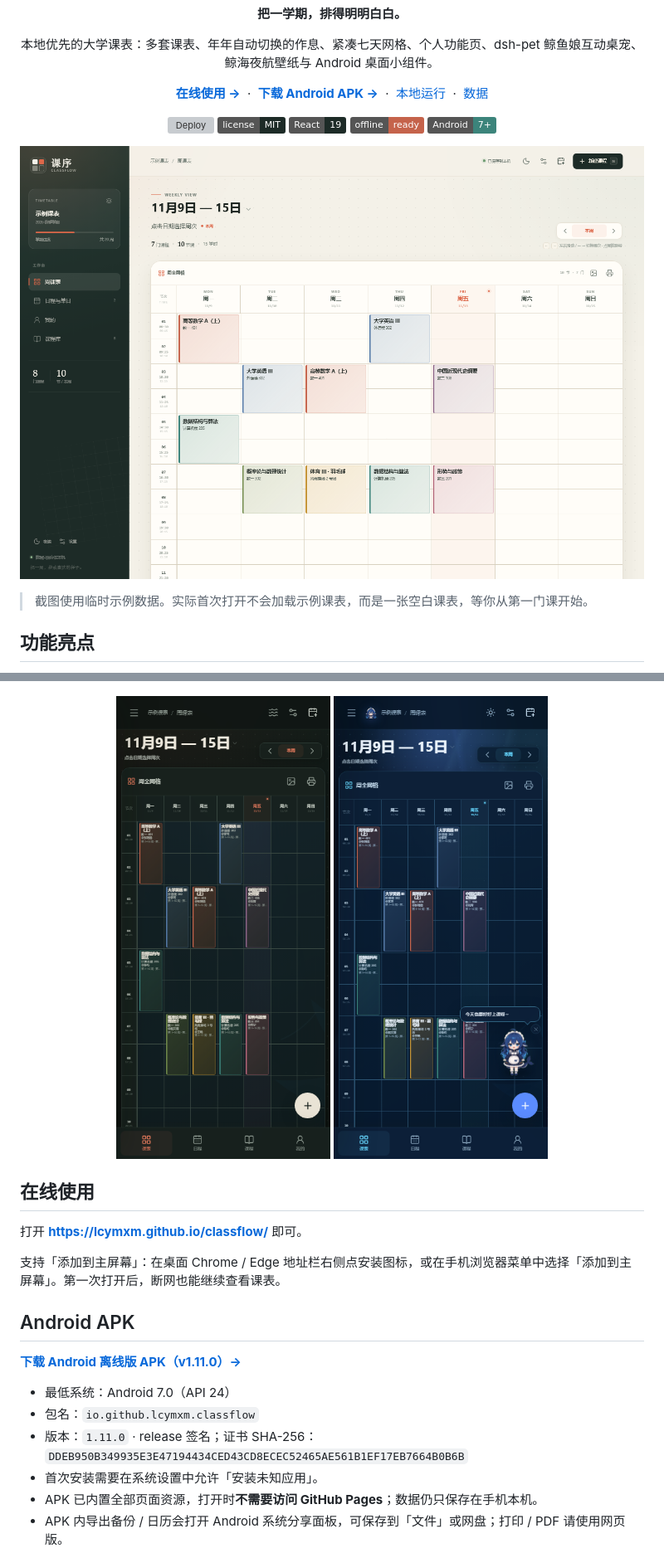
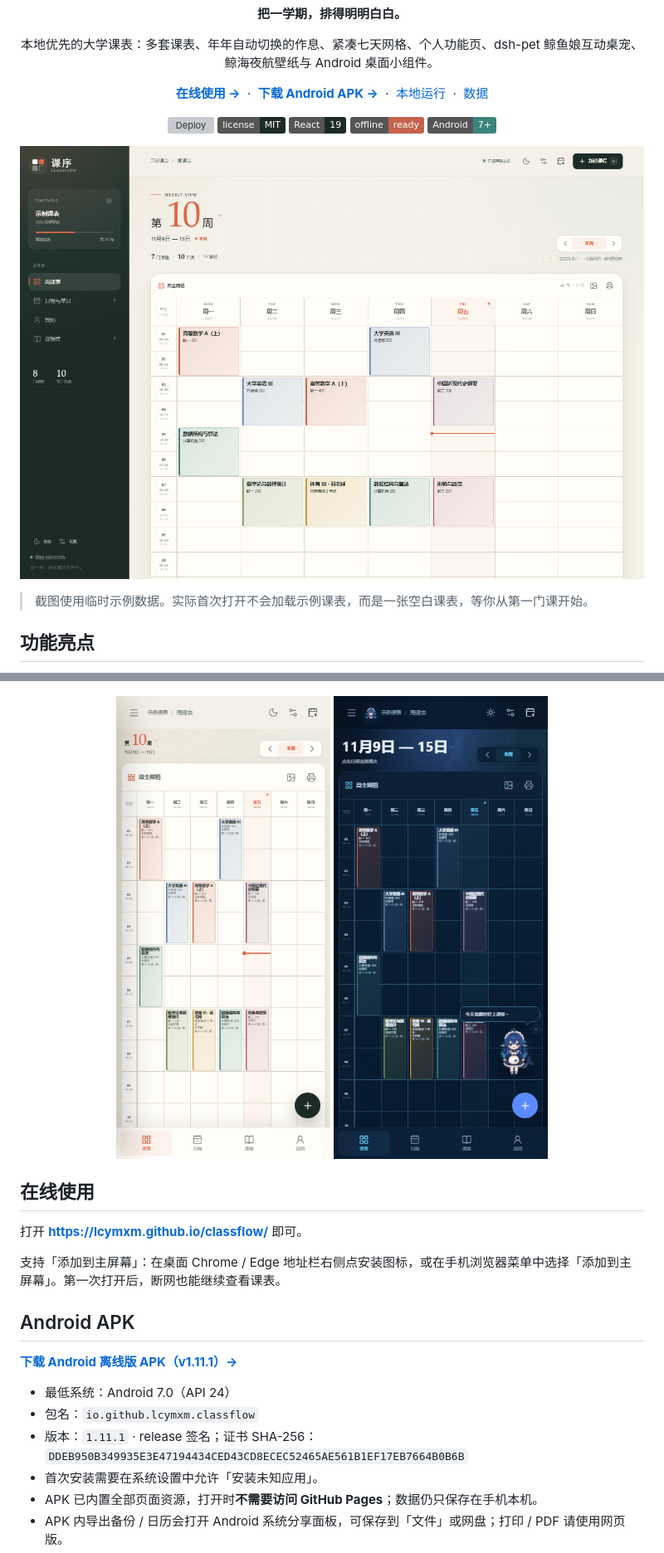
Before and after one commit to lcymxm/classflow, a Markdown page: README.md, 2 parts joined by grey strips. Shown at 83% size. Rendered like a GitHub page; pictures changed too: docs/screenshot-mobile.png, docs/screenshot-week.png; badges without logos; grey boxes are pictures that could not be loaded.

```diff
--- a/README.md
+++ b/README.md
@@ -168,11 +168,11 @@
 
 ## Android APK
 
-[**下载 Android 离线版 APK（v1.11.0）→**](https://github.com/lcymxm/classflow/releases/download/v1.11.0/classflow-1.11.0.apk)
+[**下载 Android 离线版 APK（v1.11.1）→**](https://github.com/lcymxm/classflow/releases/download/v1.11.1/classflow-1.11.1.apk)
 
 - 最低系统：Android 7.0（API 24）
 - 包名：`io.github.lcymxm.classflow`
-- 版本：`1.11.0` · release 签名；证书 SHA-256：`DDEB950B349935E3E47194434CED43CD8ECEC52465AE561B1EF17EB7664B0B6B`
+- 版本：`1.11.1` · release 签名；证书 SHA-256：`DDEB950B349935E3E47194434CED43CD8ECEC52465AE561B1EF17EB7664B0B6B`
 - 首次安装需要在系统设置中允许「安装未知应用」。
 - APK 已内置全部页面资源，打开时**不需要访问 GitHub Pages**；数据仍只保存在手机本机。
 - APK 内导出备份 / 日历会打开 Android 系统分享面板，可保存到「文件」或网盘；打印 / PDF 请使用网页版。
```
Also changed, not shown: other parts of README.md (+3 -3 lines), docs/screenshot-swipe.png, 6 other files.
